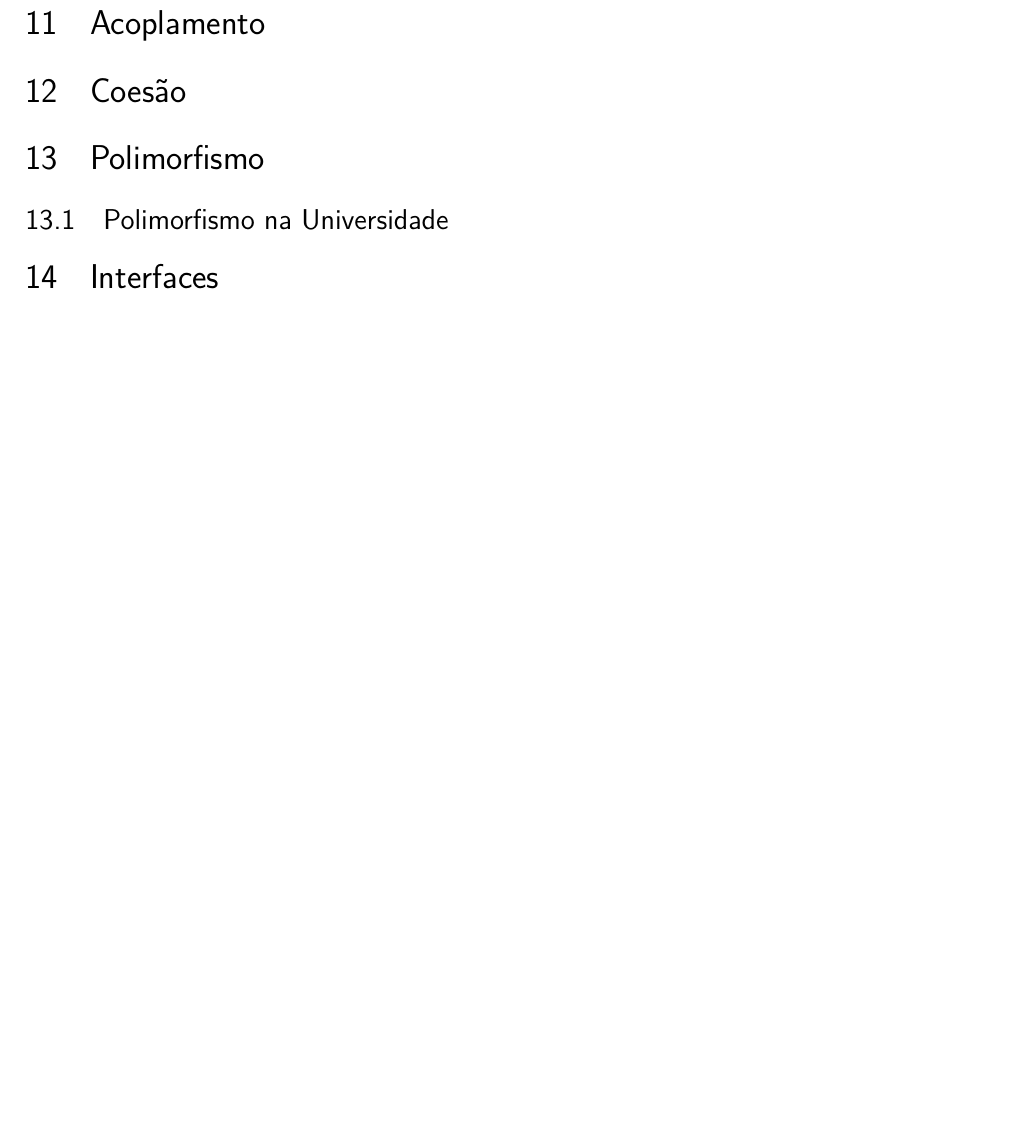
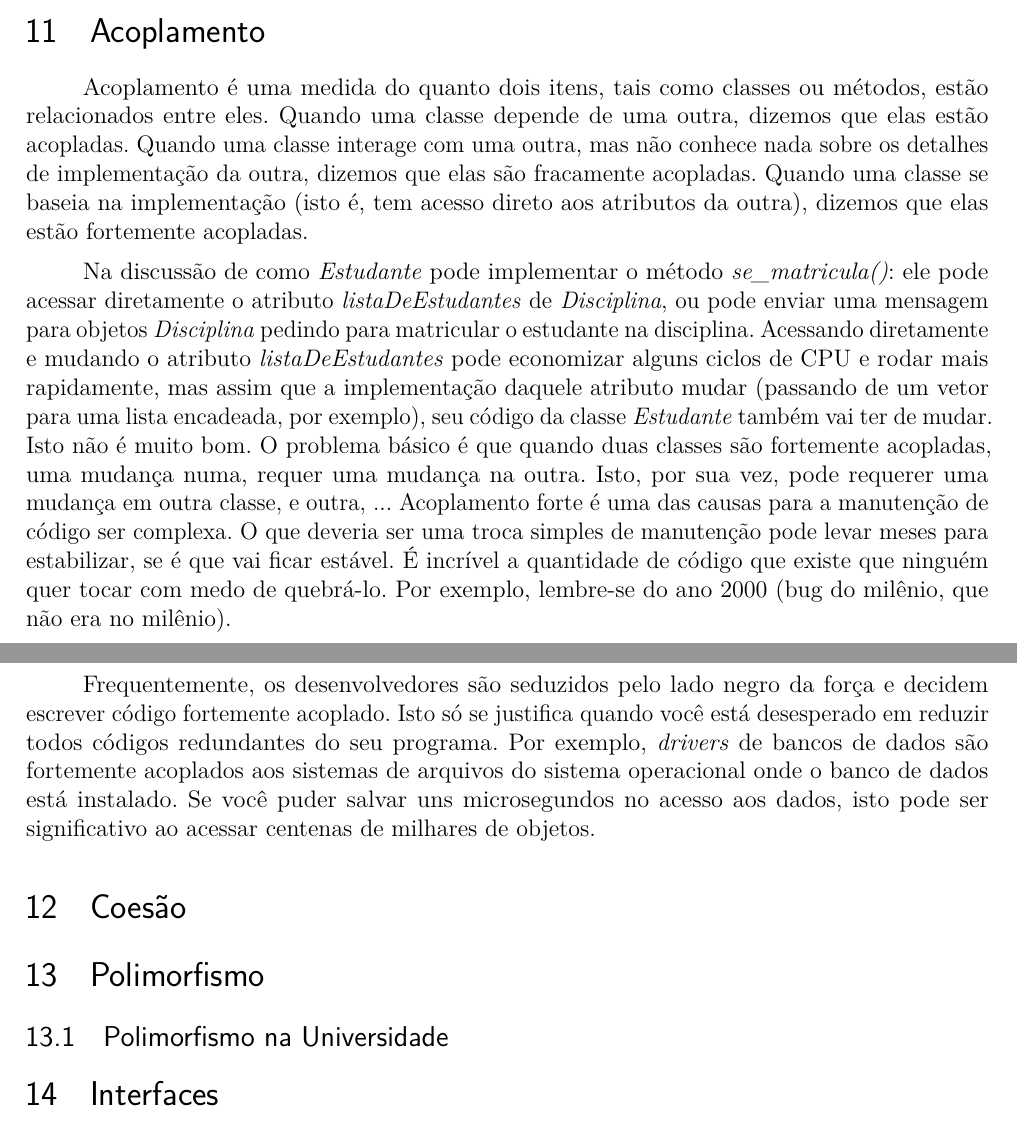
Before and after one commit to pangpucsp/oo_intro, a LaTeX thesis (oo_concepts.tex): part of page 26 of 29 before the commit and two parts of pages 25 and 26 of 29 after it, the two joined at a grey line, cut so that both start at the same text, the shorter picture padded with empty space. Compiled offline with pdfLaTeX.

Commit message:
Updating.

```diff
--- a/oo_concepts.tex
+++ b/oo_concepts.tex
@@ -725,6 +725,12 @@ As dicas e técncas a seguir devem ajudar a modelar de maneira efetiva as colabo
 
 \section{Acoplamento}
 
+Acoplamento é uma medida do quanto dois itens, tais como classes ou métodos, estão relacionados entre eles. Quando uma classe depende de uma outra, dizemos que elas estão acopladas. Quando uma classe interage com uma outra, mas não conhece nada sobre os detalhes de implementação da outra, dizemos que elas são fracamente acopladas. Quando uma classe se baseia na implementação (isto é, tem acesso direto aos atributos da outra), dizemos que elas estão fortemente acopladas.
+
+Na discussão de como \emph{Estudante} pode implementar o método \emph{se\_matricula()}: ele pode acessar diretamente o atributo \emph{listaDeEstudantes} de \emph{Disciplina}, ou pode enviar uma mensagem para objetos \emph{Disciplina} pedindo para matricular o estudante na disciplina. Acessando diretamente e mudando o atributo \emph{listaDeEstudantes} pode economizar alguns ciclos de CPU e rodar mais rapidamente, mas assim que a implementação daquele atributo mudar (passando de um vetor para uma lista encadeada, por exemplo), seu código da classe \emph{Estudante} também vai ter de mudar. Isto não é muito bom. O problema básico é que quando duas classes são fortemente acopladas, uma mudança numa, requer uma mudança na outra. Isto, por sua vez, pode requerer uma mudança em outra classe, e outra, ... Acoplamento forte é uma das causas para a manutenção de código ser complexa. O que deveria ser uma troca simples de manutenção pode levar meses para estabilizar, se é que vai ficar estável. É incrível a quantidade de código que existe que ninguém quer tocar com medo de quebrá-lo. Por exemplo, lembre-se do ano 2000 (bug do milênio, que não era no milênio).
+
+Frequentemente, os desenvolvedores são seduzidos pelo lado negro da força e decidem escrever código fortemente acoplado. Isto só se justifica quando você está desesperado em reduzir todos códigos redundantes do seu programa. Por exemplo, \textit{drivers} de bancos de dados são fortemente acoplados aos sistemas de arquivos do sistema operacional onde o banco de dados está instalado. Se você puder salvar uns microsegundos no acesso aos dados, isto pode ser significativo ao acessar centenas de milhares de objetos.
+
 \section{Coesão}
 
 \section{Polimorfismo}
```
Also changed, not shown: oo_concepts.pdf.
